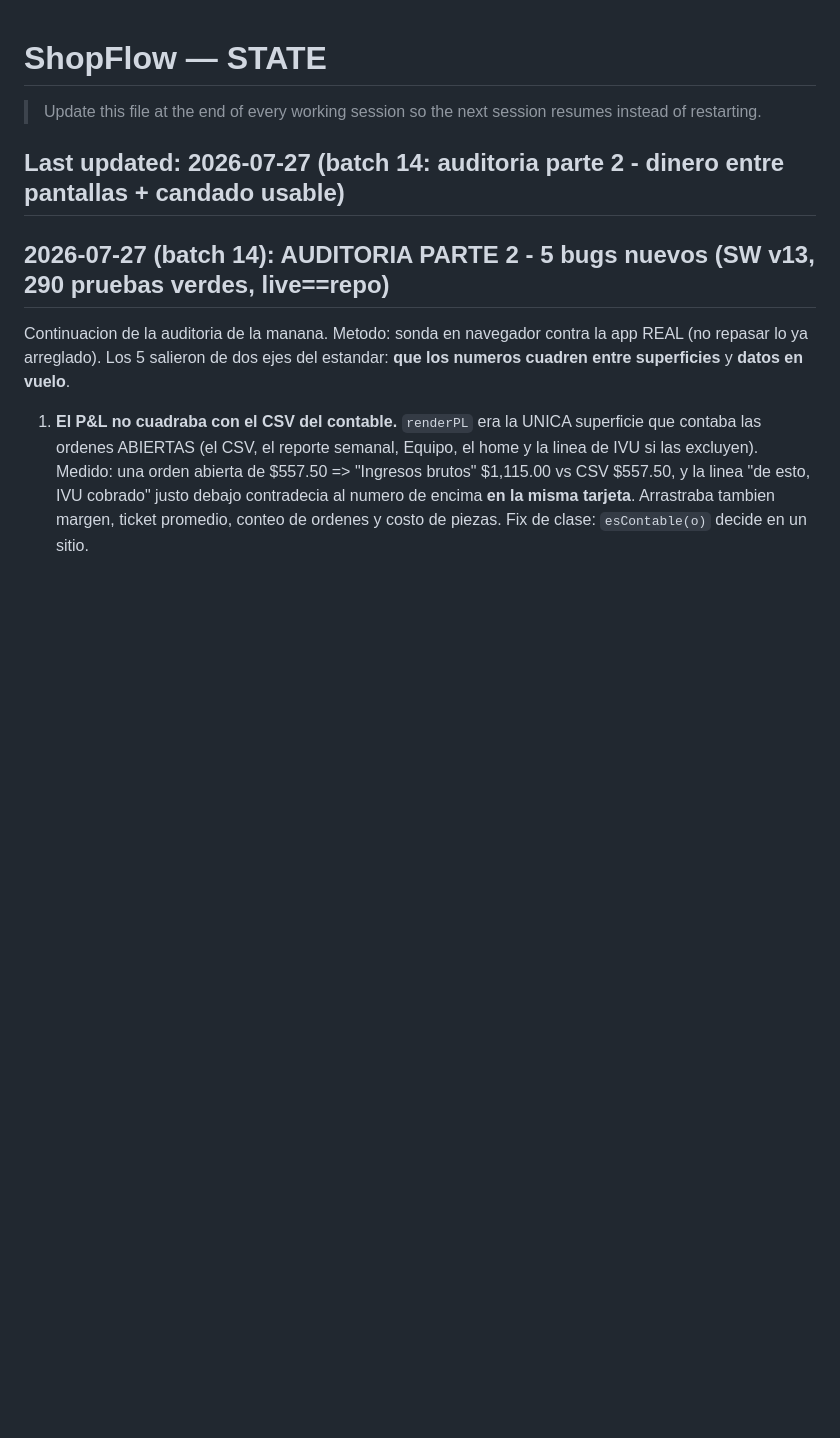
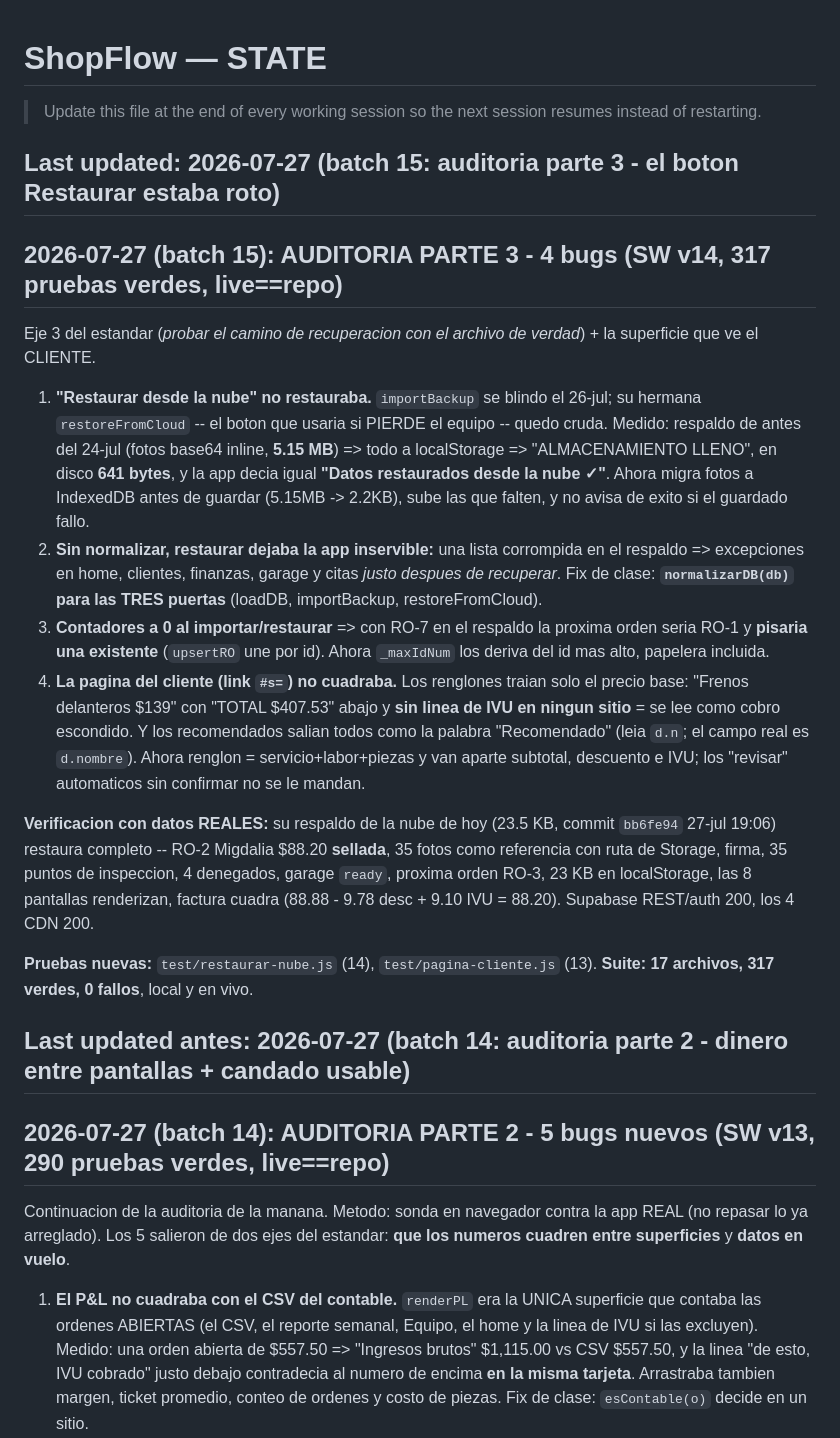
Before and after one commit to Robert30z/ShopFlow, a Markdown page: STATE.md, the part around the change. Drawn GitHub-style; blank space fills up the shorter version.

Commit message:
STATE: batch 15 - auditoria parte 3 (Restaurar roto, normalizador unico, pagina del cliente)
Co-Authored-By: Claude Opus 5 <noreply@anthropic.com>
Claude-Session: https://claude.ai/code/session_016KpR9wzQYUcNVDA4M8LG82

```diff
--- a/STATE.md
+++ b/STATE.md
@@ -2,7 +2,40 @@
 
 > Update this file at the end of every working session so the next session resumes instead of restarting.
 
-## Last updated: 2026-07-27 (batch 14: auditoria parte 2 - dinero entre pantallas + candado usable)
+## Last updated: 2026-07-27 (batch 15: auditoria parte 3 - el boton Restaurar estaba roto)
+
+## 2026-07-27 (batch 15): AUDITORIA PARTE 3 - 4 bugs (SW v14, 317 pruebas verdes, live==repo)
+Eje 3 del estandar (*probar el camino de recuperacion con el archivo de verdad*) + la superficie
+que ve el CLIENTE.
+
+1. **"Restaurar desde la nube" no restauraba.** `importBackup` se blindo el 26-jul; su hermana
+   `restoreFromCloud` -- el boton que usaria si PIERDE el equipo -- quedo cruda. Medido: respaldo
+   de antes del 24-jul (fotos base64 inline, **5.15 MB**) => todo a localStorage => "ALMACENAMIENTO
+   LLENO", en disco **641 bytes**, y la app decia igual **"Datos restaurados desde la nube ✓"**.
+   Ahora migra fotos a IndexedDB antes de guardar (5.15MB -> 2.2KB), sube las que falten, y no
+   avisa de exito si el guardado fallo.
+2. **Sin normalizar, restaurar dejaba la app inservible:** una lista corrompida en el respaldo =>
+   excepciones en home, clientes, finanzas, garage y citas *justo despues de recuperar*. Fix de
+   clase: **`normalizarDB(db)` para las TRES puertas** (loadDB, importBackup, restoreFromCloud).
+3. **Contadores a 0 al importar/restaurar** => con RO-7 en el respaldo la proxima orden seria RO-1
+   y **pisaria una existente** (`upsertRO` une por id). Ahora `_maxIdNum` los deriva del id mas
+   alto, papelera incluida.
+4. **La pagina del cliente (link `#s=`) no cuadraba.** Los renglones traian solo el precio base:
+   "Frenos delanteros $139" con "TOTAL $407.53" abajo y **sin linea de IVU en ningun sitio** = se
+   lee como cobro escondido. Y los recomendados salian todos como la palabra "Recomendado"
+   (leia `d.n`; el campo real es `d.nombre`). Ahora renglon = servicio+labor+piezas y van aparte
+   subtotal, descuento e IVU; los "revisar" automaticos sin confirmar no se le mandan.
+
+**Verificacion con datos REALES:** su respaldo de la nube de hoy (23.5 KB, commit `bb6fe94`
+27-jul 19:06) restaura completo -- RO-2 Migdalia $88.20 **sellada**, 35 fotos como referencia con
+ruta de Storage, firma, 35 puntos de inspeccion, 4 denegados, garage `ready`, proxima orden RO-3,
+23 KB en localStorage, las 8 pantallas renderizan, factura cuadra (88.88 - 9.78 desc + 9.10 IVU =
+88.20). Supabase REST/auth 200, los 4 CDN 200.
+
+**Pruebas nuevas:** `test/restaurar-nube.js` (14), `test/pagina-cliente.js` (13).
+**Suite: 17 archivos, 317 verdes, 0 fallos**, local y en vivo.
+
+## Last updated antes: 2026-07-27 (batch 14: auditoria parte 2 - dinero entre pantallas + candado usable)
 
 ## 2026-07-27 (batch 14): AUDITORIA PARTE 2 - 5 bugs nuevos (SW v13, 290 pruebas verdes, live==repo)
 Continuacion de la auditoria de la manana. Metodo: sonda en navegador contra la app REAL (no
```
